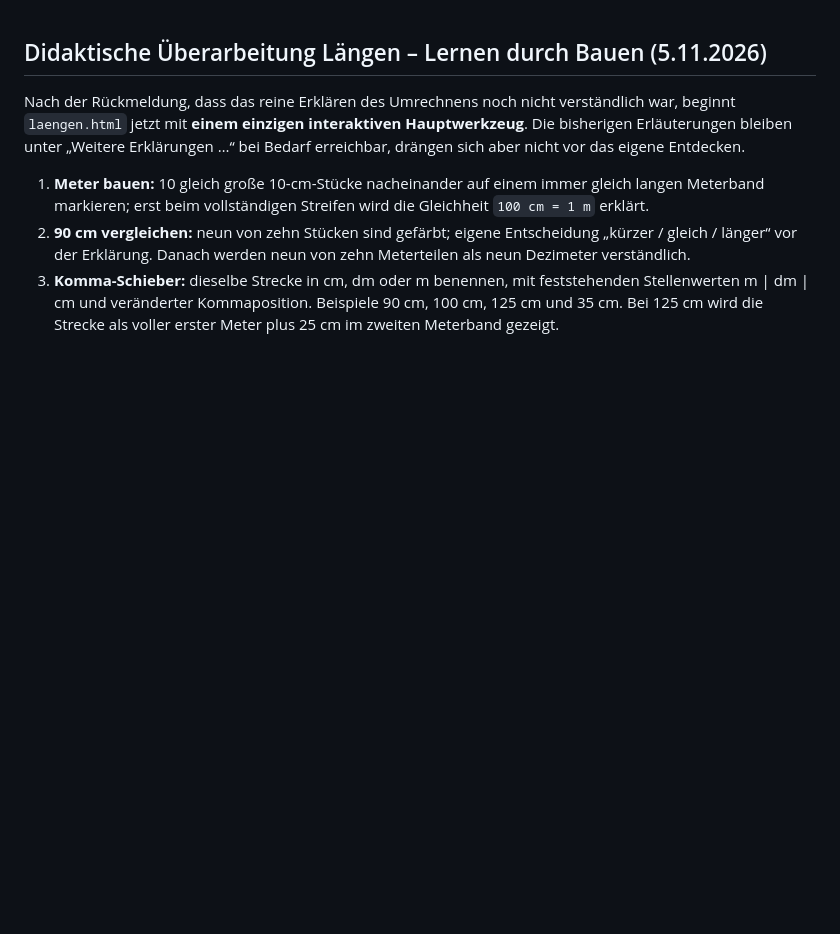
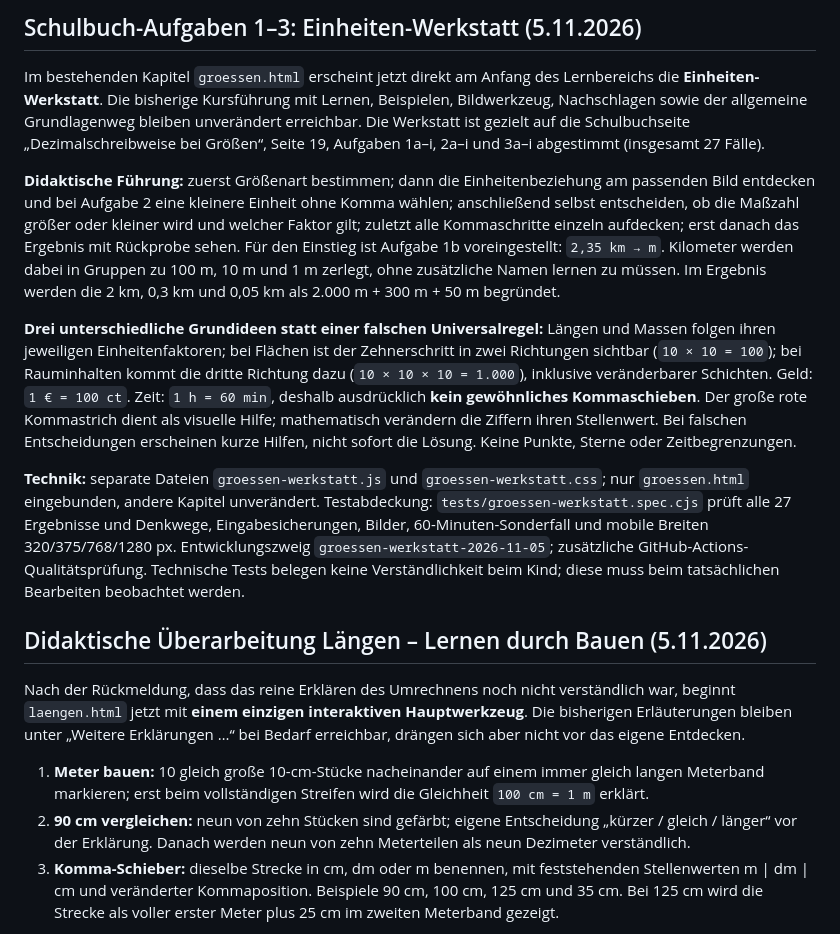
Before and after one commit to gabikloos13-afk/Mathe-Merkheft, a Markdown page: README.md, the part around the change. GitHub-like rendering; blank space fills up the shorter version.

Commit message:
Lernziele, Schulbuchabgleich und Testumfang der Einheiten-Werkstatt dokumentieren

```diff
--- a/README.md
+++ b/README.md
@@ -1,3 +1,13 @@
+## Schulbuch-Aufgaben 1–3: Einheiten-Werkstatt (5.11.2026)
+
+Im bestehenden Kapitel `groessen.html` erscheint jetzt direkt am Anfang des Lernbereichs die **Einheiten-Werkstatt**. Die bisherige Kursführung mit Lernen, Beispielen, Bildwerkzeug, Nachschlagen sowie der allgemeine Grundlagenweg bleiben unverändert erreichbar. Die Werkstatt ist gezielt auf die Schulbuchseite „Dezimalschreibweise bei Größen“, Seite 19, Aufgaben 1a–i, 2a–i und 3a–i abgestimmt (insgesamt 27 Fälle).
+
+**Didaktische Führung:** zuerst Größenart bestimmen; dann die Einheitenbeziehung am passenden Bild entdecken und bei Aufgabe 2 eine kleinere Einheit ohne Komma wählen; anschließend selbst entscheiden, ob die Maßzahl größer oder kleiner wird und welcher Faktor gilt; zuletzt alle Kommaschritte einzeln aufdecken; erst danach das Ergebnis mit Rückprobe sehen. Für den Einstieg ist Aufgabe 1b voreingestellt: `2,35 km → m`. Kilometer werden dabei in Gruppen zu 100 m, 10 m und 1 m zerlegt, ohne zusätzliche Namen lernen zu müssen. Im Ergebnis werden die 2 km, 0,3 km und 0,05 km als 2.000 m + 300 m + 50 m begründet.
+
+**Drei unterschiedliche Grundideen statt einer falschen Universalregel:** Längen und Massen folgen ihren jeweiligen Einheitenfaktoren; bei Flächen ist der Zehnerschritt in zwei Richtungen sichtbar (`10 × 10 = 100`); bei Rauminhalten kommt die dritte Richtung dazu (`10 × 10 × 10 = 1.000`), inklusive veränderbarer Schichten. Geld: `1 € = 100 ct`. Zeit: `1 h = 60 min`, deshalb ausdrücklich **kein gewöhnliches Kommaschieben**. Der große rote Kommastrich dient als visuelle Hilfe; mathematisch verändern die Ziffern ihren Stellenwert. Bei falschen Entscheidungen erscheinen kurze Hilfen, nicht sofort die Lösung. Keine Punkte, Sterne oder Zeitbegrenzungen.
+
+**Technik:** separate Dateien `groessen-werkstatt.js` und `groessen-werkstatt.css`; nur `groessen.html` eingebunden, andere Kapitel unverändert. Testabdeckung: `tests/groessen-werkstatt.spec.cjs` prüft alle 27 Ergebnisse und Denkwege, Eingabesicherungen, Bilder, 60-Minuten-Sonderfall und mobile Breiten 320/375/768/1280 px. Entwicklungszweig `groessen-werkstatt-2026-11-05`; zusätzliche GitHub-Actions-Qualitätsprüfung. Technische Tests belegen keine Verständlichkeit beim Kind; diese muss beim tatsächlichen Bearbeiten beobachtet werden.
+
 ## Didaktische Überarbeitung Längen – Lernen durch Bauen (5.11.2026)
 
 Nach der Rückmeldung, dass das reine Erklären des Umrechnens noch nicht verständlich war, beginnt `laengen.html` jetzt mit **einem einzigen interaktiven Hauptwerkzeug**. Die bisherigen Erläuterungen bleiben unter „Weitere Erklärungen …“ bei Bedarf erreichbar, drängen sich aber nicht vor das eigene Entdecken.
```
